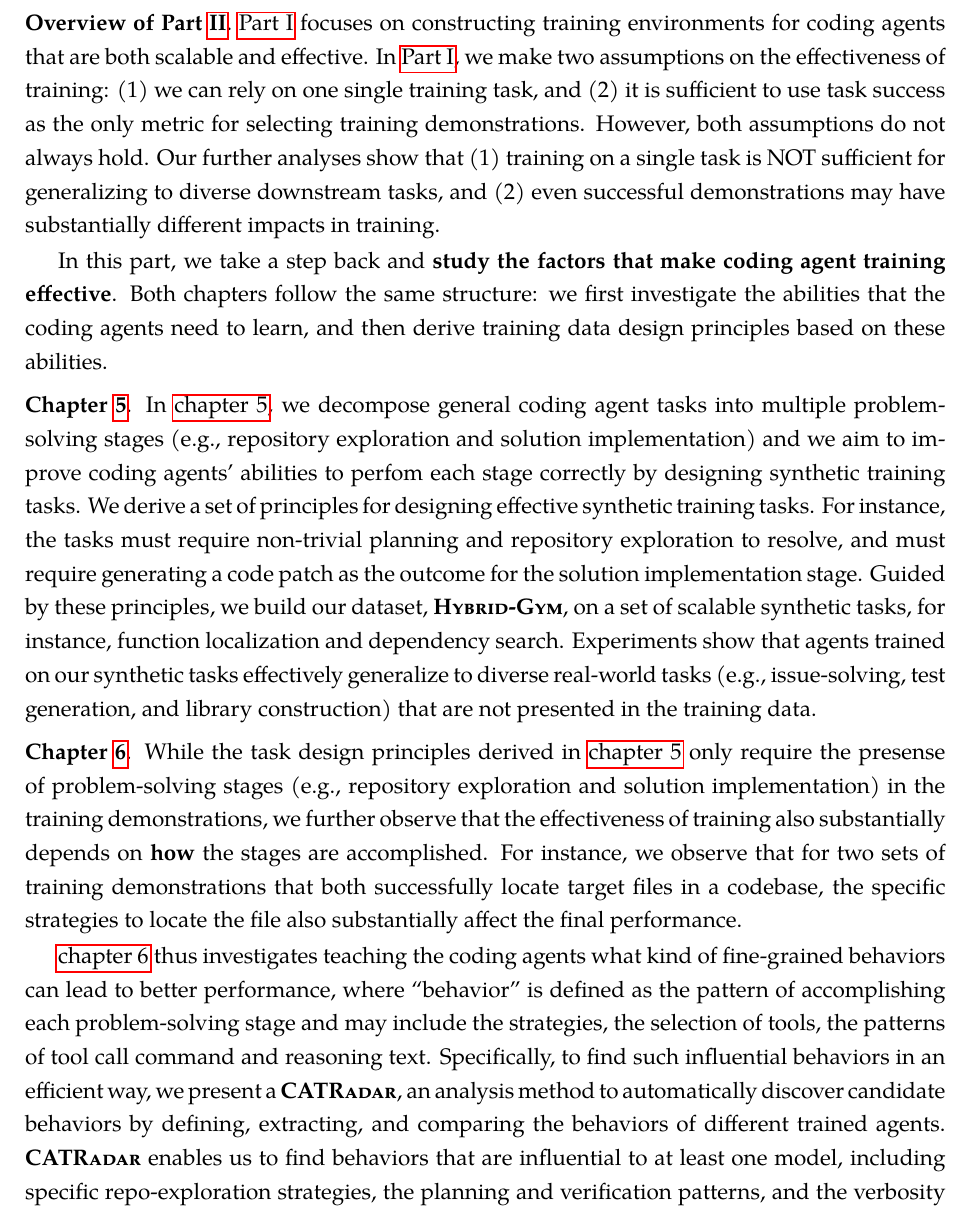
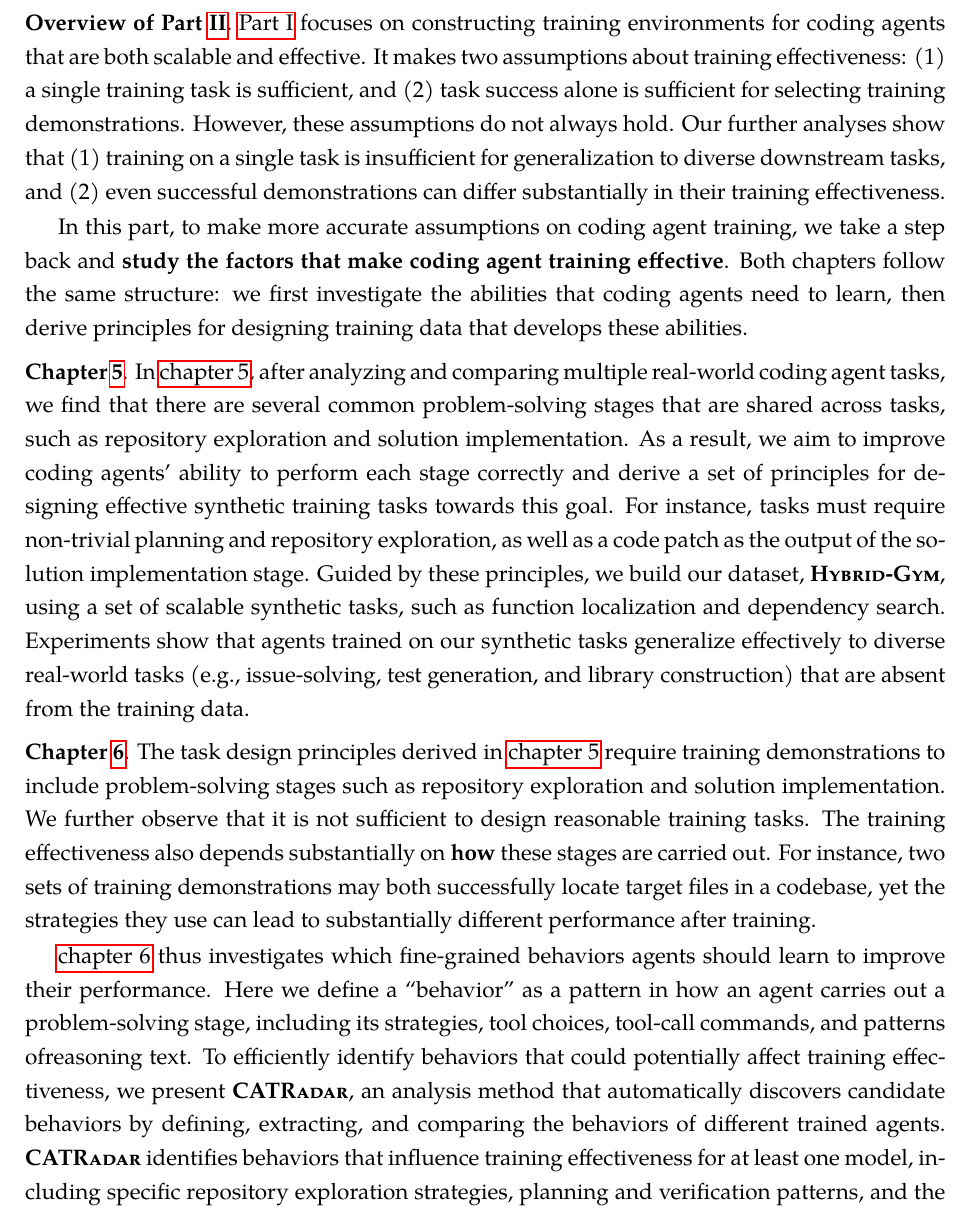
Before and after one commit to yiqingxyq/thesis-proposal, a LaTeX thesis (main.tex, which reads part_generalizability.tex): part of page 63 of 183, cut so that both start at the same text. Compiled offline with pdfLaTeX.

Commit message:
revised version

```diff
--- a/part_generalizability.tex
+++ b/part_generalizability.tex
@@ -6,29 +6,31 @@
 \start{Overview of Part~\ref{part:generalizability}}
 % In Part I, we assume that training on the same tasks for evaluation, and we assume that using successful trajectories always work!
 \autoref{part:scalability} focuses on constructing training environments for coding agents that are both scalable and effective.
-In \autoref{part:scalability}, we make two assumptions on the effectiveness of training: (1) we can rely on one single training task, and (2) it is sufficient to use task success as the only metric for selecting training demonstrations.
-However, both assumptions do not always hold.
-Our further analyses show that (1) training on a single task is NOT sufficient for generalizing to diverse downstream tasks, and (2) even successful demonstrations may have substantially different impacts in training.
+It makes two assumptions about training effectiveness: (1) a single training task is sufficient, and (2) task success alone is sufficient for selecting training demonstrations.
+However, these assumptions do not always hold.
+Our further analyses show that (1) training on a single task is insufficient for generalization to diverse downstream tasks, and (2) even successful demonstrations can differ substantially in their training effectiveness.
 
-In this part, we take a step back and \textbf{study the factors that make coding agent training effective}.
-Both chapters follow the same structure: we first investigate the abilities that the coding agents need to learn, and then derive training data design principles based on these abilities.
+In this part, to make more accurate assumptions on coding agent training, we take a step back and \textbf{study the factors that make coding agent training effective}.
+Both chapters follow the same structure: we first investigate the abilities that coding agents need to learn, then derive principles for designing training data that develops these abilities.
 
 \start{Chapter \ref{chap:hybrid-gym}}
-In \autoref{chap:hybrid-gym}, we decompose general coding agent tasks into multiple problem-solving stages (e.g., repository exploration and solution implementation) and we aim to improve coding agents' abilities to perfom each stage correctly by designing synthetic training tasks.
-We derive a set of principles for designing effective synthetic training tasks. For instance, the tasks must require non-trivial planning and repository exploration to resolve, and must require generating a code patch as the outcome for the solution implementation stage.
-Guided by these principles, we build our dataset, \textbf{\hybridmethodname}, on a set of scalable synthetic tasks, for instance, function localization and dependency search.
-Experiments show that agents trained on our synthetic tasks effectively generalize to diverse real-world tasks (e.g., issue-solving, test generation, and library construction) that are not presented in the training data.
+In \autoref{chap:hybrid-gym}, after analyzing and comparing multiple real-world coding agent tasks, we find that there are several common problem-solving stages that are shared across tasks, such as repository exploration and solution implementation.
+As a result, we aim to improve coding agents' ability to perform each stage correctly and derive a set of principles for designing effective synthetic training tasks towards this goal.
+For instance, tasks must require non-trivial planning and repository exploration, as well as a code patch as the output of the solution implementation stage.
+Guided by these principles, we build our dataset, \textbf{\hybridmethodname}, using a set of scalable synthetic tasks, such as function localization and dependency search.
+Experiments show that agents trained on our synthetic tasks generalize effectively to diverse real-world tasks (e.g., issue-solving, test generation, and library construction) that are absent from the training data.
 
 \start{Chapter \ref{chap:effective-analysis}}
-While the task design principles derived in \autoref{chap:hybrid-gym} only require the presense of problem-solving stages (e.g., repository exploration and solution implementation) in the training demonstrations, we further observe that the effectiveness of training also substantially depends on \textbf{how} the stages are accomplished.
-For instance, we observe that for two sets of training demonstrations that both successfully locate target files in a codebase, the specific strategies to locate the file also substantially affect the final performance.
+The task design principles derived in \autoref{chap:hybrid-gym} require training demonstrations to include problem-solving stages such as repository exploration and solution implementation. We further observe that it is not sufficient to design reasonable training tasks. The training effectiveness also depends substantially on \textbf{how} these stages are carried out.
+For instance, two sets of training demonstrations may both successfully locate target files in a codebase, yet the strategies they use can lead to substantially different performance after training.
 
-\autoref{chap:effective-analysis} thus investigates teaching the coding agents what kind of fine-grained behaviors can lead to better performance, where ``behavior'' is defined as the pattern of accomplishing each problem-solving stage and may include the strategies, the selection of tools, the patterns of tool call command and reasoning text.
-Specifically, to find such influential behaviors in an efficient way, we present a \toolName, an analysis method to automatically discover candidate behaviors by defining, extracting, and comparing the behaviors of different trained agents.
-\toolName enables us to find behaviors that are influential to at least one model, including specific repo-exploration strategies, the planning and verification patterns, and the verbosity of the reasoning text.
+\autoref{chap:effective-analysis} thus investigates which fine-grained behaviors agents should learn to improve their performance.
+Here we define a ``behavior'' as a pattern in how an agent carries out a problem-solving stage, including its strategies, tool choices, tool-call commands, and patterns ofreasoning text.
+To efficiently identify behaviors that could potentially affect training effectiveness, we present \toolName, an analysis method that automatically discovers candidate behaviors by defining, extracting, and comparing the behaviors of different trained agents.
+\toolName identifies behaviors that influence training effectiveness for at least one model, including specific repository exploration strategies, planning and verification patterns, and the verbosity of reasoning text.
 
-The insights obtained by \toolName can improve the effectiveness of training data generated under the \hybridmethodname synthetic tasks by various methods, including data selection, agent step synthesis, and behavior-conditioned rollout.
-For instance, results show that when training on the \hybridmethodname function localization task, by inserting explicit planning steps into the training demonstrations that are synthesized by LLMs, we improve Qwen3-8B's resolved rate on SWE-Bench Verified from 11.6\% to 17.6\%.
+The insights from \toolName can improve the effectiveness of training data generated for the \hybridmethodname synthetic tasks through various practical methods, including data selection, agent step synthesis, and behavior-conditioned rollout.
+For instance, when training on the \hybridmethodname function localization task, inserting LLM-synthesized explicit planning steps into the training demonstrations improves Qwen3-8B's resolved rate on SWE-Bench Verified from 11.6\% to 17.6\%.
 
 
 
```
Also changed, not shown: 4 other files.
